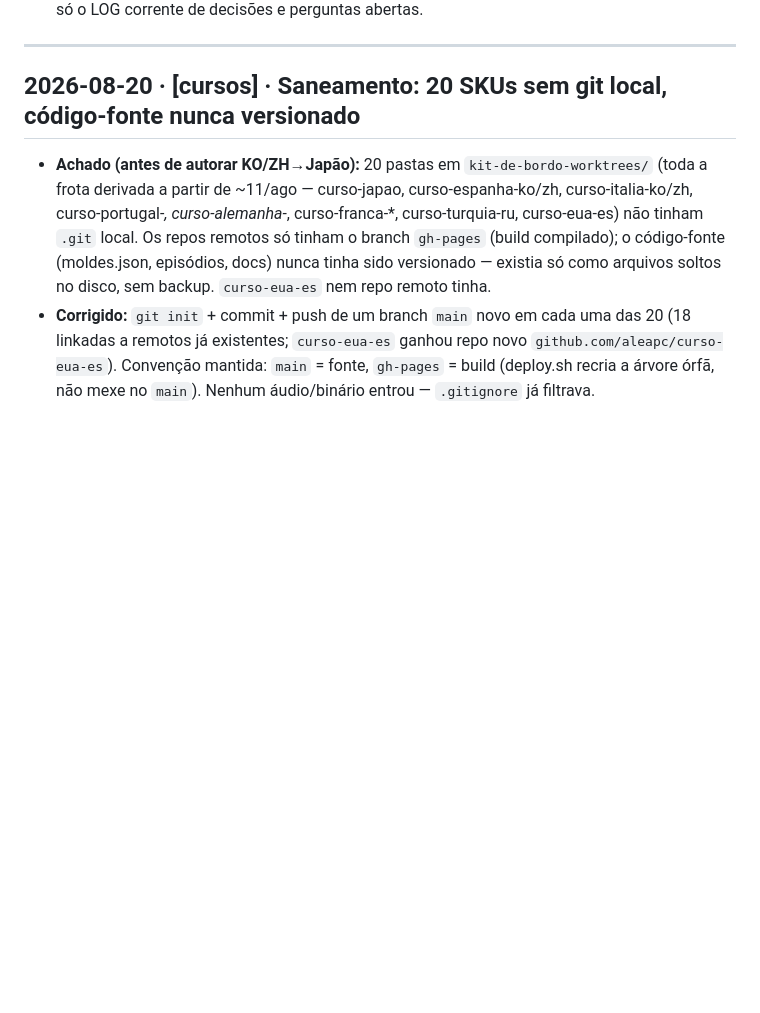
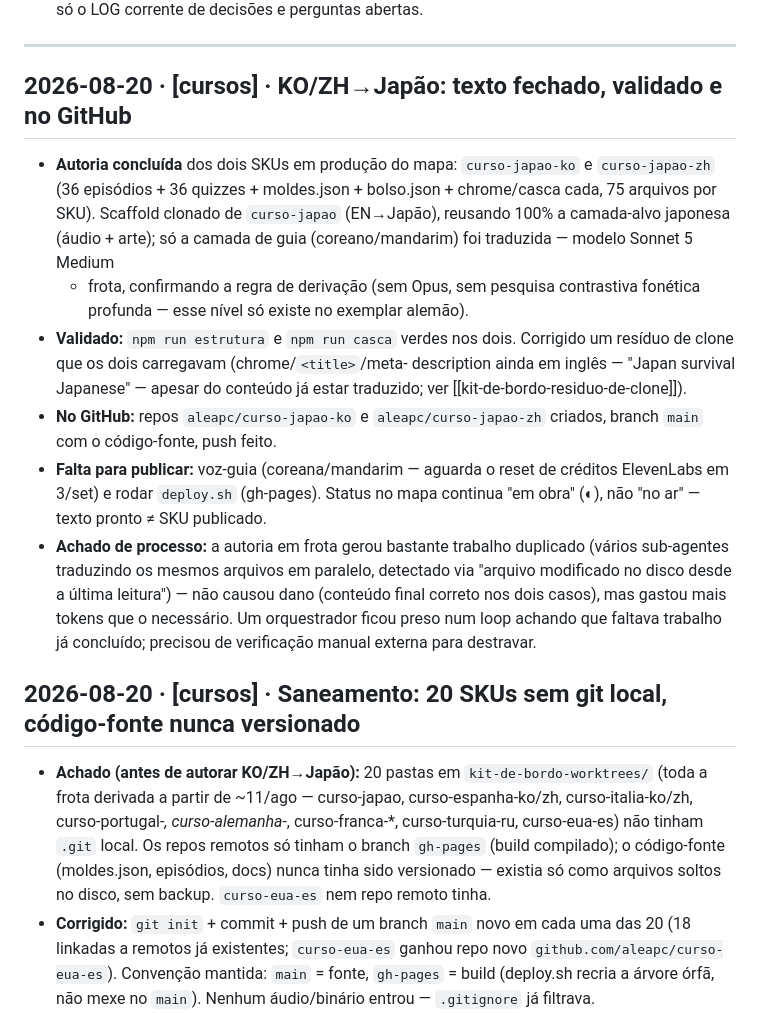
Before and after one commit to aleapc/guias-mapa, a Markdown page: COORDENACAO.md, the part around the change. Drawn GitHub-style; blank space fills up the shorter version.

Commit message:
Coordenacao: KO/ZH->Japao texto fechado, validado e no GitHub (falta voz-guia + deploy)

```diff
--- a/COORDENACAO.md
+++ b/COORDENACAO.md
@@ -15,6 +15,31 @@ protocolo é manual e simples:
    `HANDOFF.md` — este aqui é só o LOG corrente de decisões e perguntas abertas.
 
 ---
+
+## 2026-08-20 · [cursos] · KO/ZH→Japão: texto fechado, validado e no GitHub
+- **Autoria concluída** dos dois SKUs em produção do mapa: `curso-japao-ko` e
+  `curso-japao-zh` (36 episódios + 36 quizzes + moldes.json + bolso.json +
+  chrome/casca cada, 75 arquivos por SKU). Scaffold clonado de `curso-japao`
+  (EN→Japão), reusando 100% a camada-alvo japonesa (áudio + arte); só a
+  camada de guia (coreano/mandarim) foi traduzida — modelo Sonnet 5 Medium
+  + frota, confirmando a regra de derivação (sem Opus, sem pesquisa
+  contrastiva fonética profunda — esse nível só existe no exemplar alemão).
+- **Validado:** `npm run estrutura` e `npm run casca` verdes nos dois.
+  Corrigido um resíduo de clone que os dois carregavam (chrome/`<title>`/meta-
+  description ainda em inglês — "Japan survival Japanese" — apesar do
+  conteúdo já estar traduzido; ver [[kit-de-bordo-residuo-de-clone]]).
+- **No GitHub:** repos `aleapc/curso-japao-ko` e `aleapc/curso-japao-zh`
+  criados, branch `main` com o código-fonte, push feito.
+- **Falta para publicar:** voz-guia (coreana/mandarim — aguarda o reset de
+  créditos ElevenLabs em 3/set) e rodar `deploy.sh` (gh-pages). Status no
+  mapa continua "em obra" (◐), não "no ar" — texto pronto ≠ SKU publicado.
+- **Achado de processo:** a autoria em frota gerou bastante trabalho
+  duplicado (vários sub-agentes traduzindo os mesmos arquivos em paralelo,
+  detectado via "arquivo modificado no disco desde a última leitura") — não
+  causou dano (conteúdo final correto nos dois casos), mas gastou mais
+  tokens que o necessário. Um orquestrador ficou preso num loop achando que
+  faltava trabalho já concluído; precisou de verificação manual externa
+  para destravar.
 
 ## 2026-08-20 · [cursos] · Saneamento: 20 SKUs sem git local, código-fonte nunca versionado
 - **Achado (antes de autorar KO/ZH→Japão):** 20 pastas em
```
